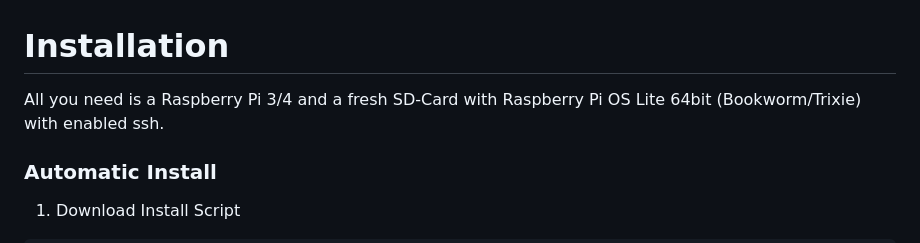
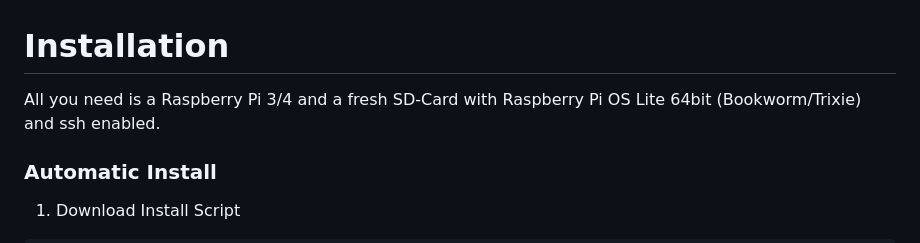
Before and after one commit to GingerBreadInc/GPIOWebInterface, a Markdown page: DOCS/install.md, the part around the change. Rendered like a GitHub page.

```diff
--- a/DOCS/install.md
+++ b/DOCS/install.md
@@ -1,5 +1,5 @@
 # Installation
-All you need is a Raspberry Pi 3/4 and a fresh SD-Card with Raspberry Pi OS Lite 64bit (Bookworm/Trixie) with enabled ssh.
+All you need is a Raspberry Pi 3/4 and a fresh SD-Card with Raspberry Pi OS Lite 64bit (Bookworm/Trixie) and ssh enabled.
 
 ### Automatic Install
 1. Download Install Script
```
